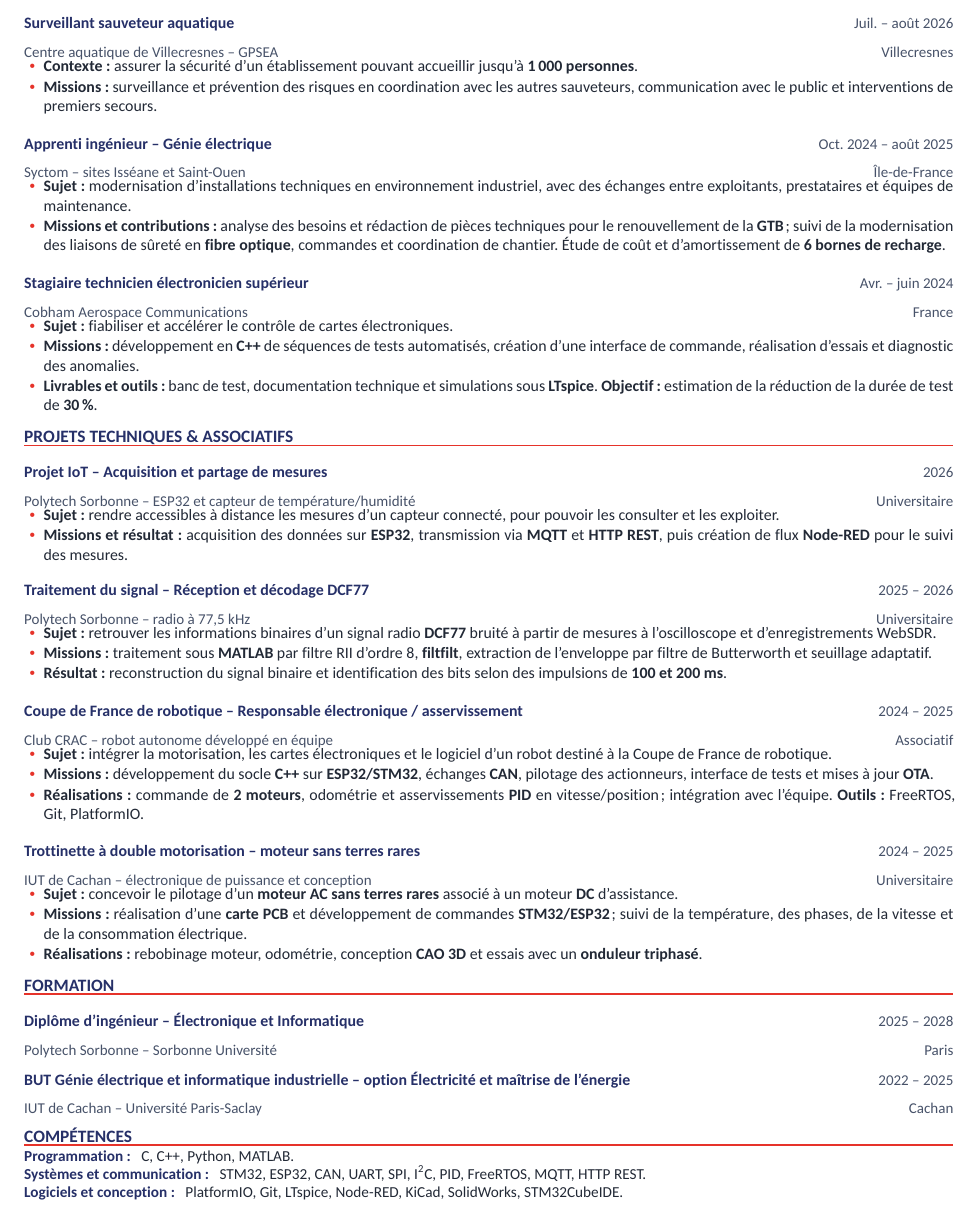
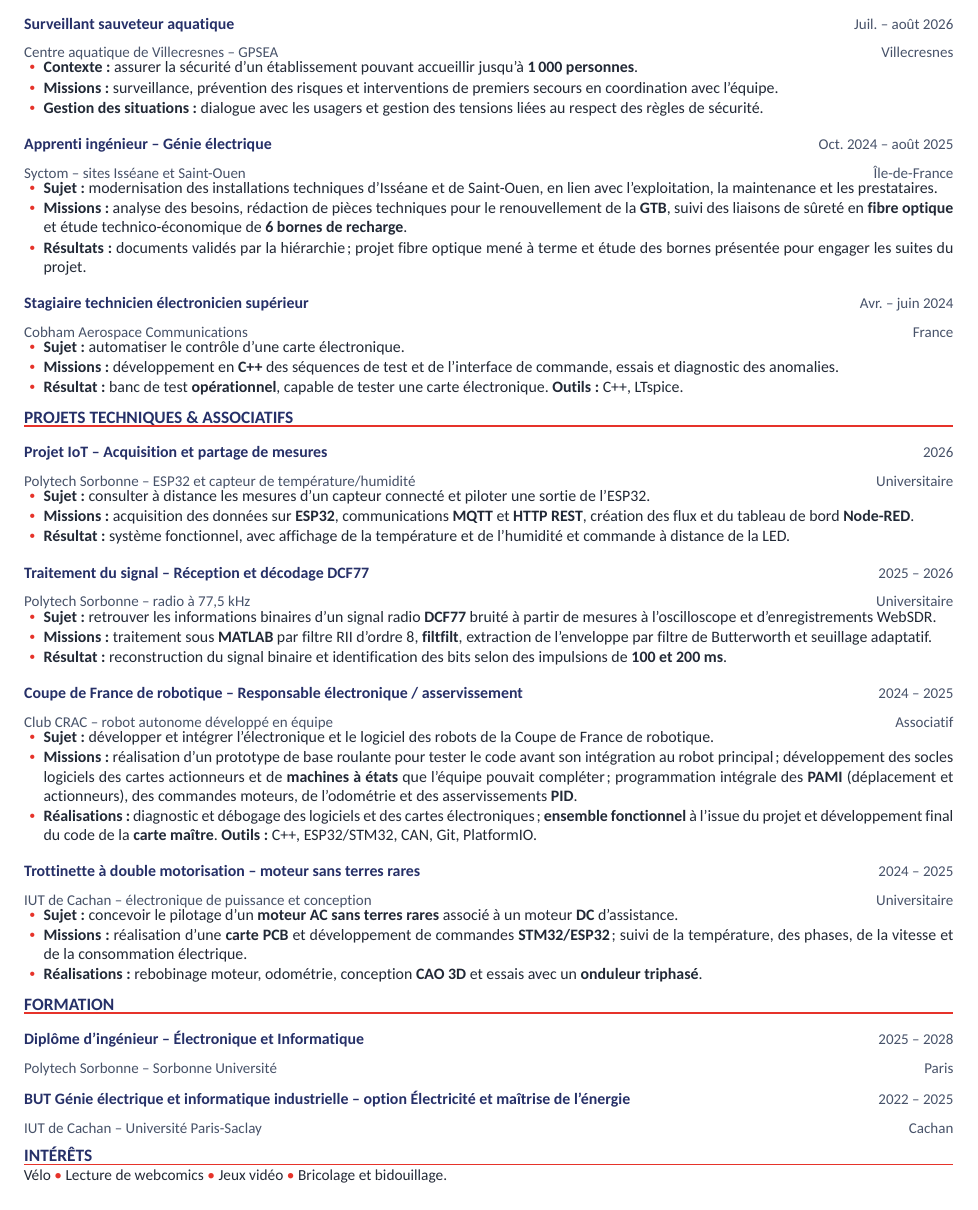
Before and after one commit to Darkzveller/CV_LM_Lattex, a LaTeX CV (Bell/CV_Youssef_EL_KATTOUFI_Bell_2027_v7.tex): part of the page, cut so that both start at the same text. Compiled offline with XeLaTeX.

Commit message:
cv V7 semi valid├® par mattheo

```diff
--- a/Bell/CV_Youssef_EL_KATTOUFI_Bell_2027_v5.tex
+++ b/Bell/CV_Youssef_EL_KATTOUFI_Bell_2027_v7.tex
@@ -6,9 +6,10 @@
 % Identite : bleu / rouge inspires du logo Sorbonne Universite ; gris du
 %           langage graphique Polytech. Aucune reproduction de logo officiel.
 % Version sans illustrations dans les marges, avec identite bleu / rouge.
+% V7 : rubrique Competences remplacee par les centres d'interet.
 % ============================================================================
 \documentclass[9pt,a4paper]{extarticle}
-\usepackage[a4paper,top=0.95cm,bottom=0.82cm,left=1.24cm,right=1.24cm]{geometry}
+\usepackage[a4paper,top=0.82cm,bottom=0.68cm,left=1.24cm,right=1.24cm]{geometry}
 \usepackage{fontspec}
 \setmainfont{Carlito}[BoldFont={Carlito Bold}, ItalicFont={Carlito Italic},Ligatures=NoCommon]
 \usepackage[french]{babel}
@@ -36,14 +37,14 @@
 
 % --- Composants typographiques ------------------------------------------------
 \titleformat{\section}{\fontsize{9.85}{11}\bfseries\color{bleu}}{}{0pt}{\MakeUppercase}[{\vspace{-2pt}\color{rouge}\titlerule[.66pt]}]
-\titlespacing*{\section}{0pt}{7.0pt}{3.1pt}
-\setlist[itemize]{leftmargin=11pt,topsep=.9pt,itemsep=.55pt,parsep=0pt,partopsep=0pt,label={\color{rouge}\raisebox{.4ex}{\tiny$\bullet$}}}
+\titlespacing*{\section}{0pt}{6.1pt}{2.7pt}
+\setlist[itemize]{leftmargin=11pt,topsep=.65pt,itemsep=.48pt,parsep=0pt,partopsep=0pt,label={\color{rouge}\raisebox{.4ex}{\tiny$\bullet$}}}
 \newcommand{\entry}[4]{%
 \begin{tabularx}{\linewidth}{@{}>{\raggedright\arraybackslash}X>{\raggedleft\arraybackslash}p{3.08cm}@{}}
  {\bfseries\color{bleu}#1} & {\fontsize{8.5}{9.3}\selectfont\color{secondaire}#2} \\[-2pt]
  {\fontsize{8.5}{9.6}\selectfont\color{secondaire}#3} & {\fontsize{8.5}{9.3}\selectfont\color{secondaire}#4}
-\end{tabularx}\vspace{-3.4pt}\par}
-\newcommand{\gapentry}{\vspace{3.0pt}}
+\end{tabularx}\vspace{-2.6pt}\par}
+\newcommand{\gapentry}{\vspace{2.4pt}}
 \newcommand{\comp}[2]{\textbf{\color{bleu}#1} \hspace{2pt} #2\par}
 
 
@@ -70,27 +71,30 @@
 \entry{Surveillant sauveteur aquatique}{Juil. -- août 2026}{Centre aquatique de Villecresnes -- GPSEA}{Villecresnes}
 \begin{itemize}
   \item \textbf{Contexte :} assurer la sécurité d'un établissement pouvant accueillir jusqu'à \textbf{1\,000 personnes}.
-  \item \textbf{Missions :} surveillance et prévention des risques en coordination avec les autres sauveteurs, communication avec le public et interventions de premiers secours.
+  \item \textbf{Missions :} surveillance, prévention des risques et interventions de premiers secours en coordination avec l'équipe.
+  \item \textbf{Gestion des situations :} dialogue avec les usagers et gestion des tensions liées au respect des règles de sécurité.
 \end{itemize}
 \gapentry
 \entry{Apprenti ingénieur -- Génie électrique}{Oct. 2024 -- août 2025}{Syctom -- sites Isséane et Saint-Ouen}{Île-de-France}
 \begin{itemize}
-  \item \textbf{Sujet :} modernisation d'installations techniques en environnement industriel, avec des échanges entre exploitants, prestataires et équipes de maintenance.
-  \item \textbf{Missions et contributions :} analyse des besoins et rédaction de pièces techniques pour le renouvellement de la \textbf{GTB} ; suivi de la modernisation des liaisons de sûreté en \textbf{fibre optique}, commandes et coordination de chantier. Étude de coût et d'amortissement de \textbf{6 bornes de recharge}.
+  \item \textbf{Sujet :} modernisation des installations techniques d'Isséane et de Saint-Ouen, en lien avec l'exploitation, la maintenance et les prestataires.
+  \item \textbf{Missions :} analyse des besoins, rédaction de pièces techniques pour le renouvellement de la \textbf{GTB}, suivi des liaisons de sûreté en \textbf{fibre optique} et étude technico-économique de \textbf{6 bornes de recharge}.
+  \item \textbf{Résultats :} documents validés par la hiérarchie ; projet fibre optique mené à terme et étude des bornes présentée pour engager les suites du projet.
 \end{itemize}
 \gapentry
 \entry{Stagiaire technicien électronicien supérieur}{Avr. -- juin 2024}{Cobham Aerospace Communications}{France}
 \begin{itemize}
-  \item \textbf{Sujet :} fiabiliser et accélérer le contrôle de cartes électroniques.
-  \item \textbf{Missions :} développement en \textbf{C++} de séquences de tests automatisés, création d'une interface de commande, réalisation d'essais et diagnostic des anomalies.
-  \item \textbf{Livrables et outils :} banc de test, documentation technique et simulations sous \textbf{LTspice}. \textbf{Objectif :} estimation de la réduction de la durée de test de \textbf{30\,\%}.
+  \item \textbf{Sujet :} automatiser le contrôle d'une carte électronique.
+  \item \textbf{Missions :} développement en \textbf{C++} des séquences de test et de l'interface de commande, essais et diagnostic des anomalies.
+  \item \textbf{Résultat :} banc de test \textbf{opérationnel}, capable de tester une carte électronique. \textbf{Outils :} C++, LTspice.
 \end{itemize}
 
 \section{Projets techniques \& associatifs}
 \entry{Projet IoT -- Acquisition et partage de mesures}{2026}{Polytech Sorbonne -- ESP32 et capteur de température/humidité}{Universitaire}
 \begin{itemize}
-  \item \textbf{Sujet :} rendre accessibles à distance les mesures d'un capteur connecté, pour pouvoir les consulter et les exploiter.
-  \item \textbf{Missions et résultat :} acquisition des données sur \textbf{ESP32}, transmission via \textbf{MQTT} et \textbf{HTTP REST}, puis création de flux \textbf{Node-RED} pour le suivi des mesures.
+  \item \textbf{Sujet :} consulter à distance les mesures d'un capteur connecté et piloter une sortie de l'ESP32.
+  \item \textbf{Missions :} acquisition des données sur \textbf{ESP32}, communications \textbf{MQTT} et \textbf{HTTP REST}, création des flux et du tableau de bord \textbf{Node-RED}.
+  \item \textbf{Résultat :} système fonctionnel, avec affichage de la température et de l'humidité et commande à distance de la LED.
 \end{itemize}
 \gapentry
 \entry{Traitement du signal -- Réception et décodage DCF77}{2025 -- 2026}{Polytech Sorbonne -- radio à 77,5 kHz}{Universitaire}
@@ -102,9 +106,9 @@
 \gapentry
 \entry{Coupe de France de robotique -- Responsable électronique / asservissement}{2024 -- 2025}{Club CRAC -- robot autonome développé en équipe}{Associatif}
 \begin{itemize}
-  \item \textbf{Sujet :} intégrer la motorisation, les cartes électroniques et le logiciel d'un robot destiné à la Coupe de France de robotique.
-  \item \textbf{Missions :} développement du socle \textbf{C++} sur \textbf{ESP32/STM32}, échanges \textbf{CAN}, pilotage des actionneurs, interface de tests et mises à jour \textbf{OTA}.
-  \item \textbf{Réalisations :} commande de \textbf{2 moteurs}, odométrie et asservissements \textbf{PID} en vitesse/position ; intégration avec l'équipe. \textbf{Outils :} FreeRTOS, Git, PlatformIO.
+  \item \textbf{Sujet :} développer et intégrer l'électronique et le logiciel des robots de la Coupe de France de robotique.
+  \item \textbf{Missions :} réalisation d'un prototype de base roulante pour tester le code avant son intégration au robot principal ; développement des socles logiciels des cartes actionneurs et de \textbf{machines à états} que l'équipe pouvait compléter ; programmation intégrale des \textbf{PAMI} (déplacement et actionneurs), des commandes moteurs, de l'odométrie et des asservissements \textbf{PID}.
+  \item \textbf{Réalisations :} diagnostic et débogage des logiciels et des cartes électroniques ; \textbf{ensemble fonctionnel} à l'issue du projet et développement final du code de la \textbf{carte maître}. \textbf{Outils :} C++, ESP32/STM32, CAN, Git, PlatformIO.
 \end{itemize}
 \gapentry
 \entry{Trottinette à double motorisation -- moteur sans terres rares}{2024 -- 2025}{IUT de Cachan -- électronique de puissance et conception}{Universitaire}
@@ -119,10 +123,8 @@
 \vspace{1pt}
 \entry{BUT Génie électrique et informatique industrielle -- option Électricité et maîtrise de l'énergie}{2022 -- 2025}{IUT de Cachan -- Université Paris-Saclay}{Cachan}
 
-\section{Compétences}
-{\fontsize{8.65}{10.05}\selectfont
-\comp{Programmation :}{C, C++, Python, MATLAB.}
-\comp{Systèmes et communication :}{STM32, ESP32, CAN, UART, SPI, I\textsuperscript{2}C, PID, FreeRTOS, MQTT, HTTP REST.}
-\comp{Logiciels et conception :}{PlatformIO, Git, LTspice, Node-RED, KiCad, SolidWorks, STM32CubeIDE.}
+\section{Intérêts}
+{\fontsize{8.7}{10.1}\selectfont
+Vélo \textcolor{rouge}{\textbullet} Lecture de webcomics \textcolor{rouge}{\textbullet} Jeux vidéo \textcolor{rouge}{\textbullet} Bricolage et bidouillage.
 }
 \end{document}
```
Also changed, not shown: Bell/CV_Youssef_EL_KATTOUFI_Bell_2027_v5.pdf (deleted), Bell/CV_Youssef_EL_KATTOUFI_Bell_2027_v7.pdf (added), Bell/Lettre_motivation_Youssef_Bell_2027_v3.pdf, 4 other files.
